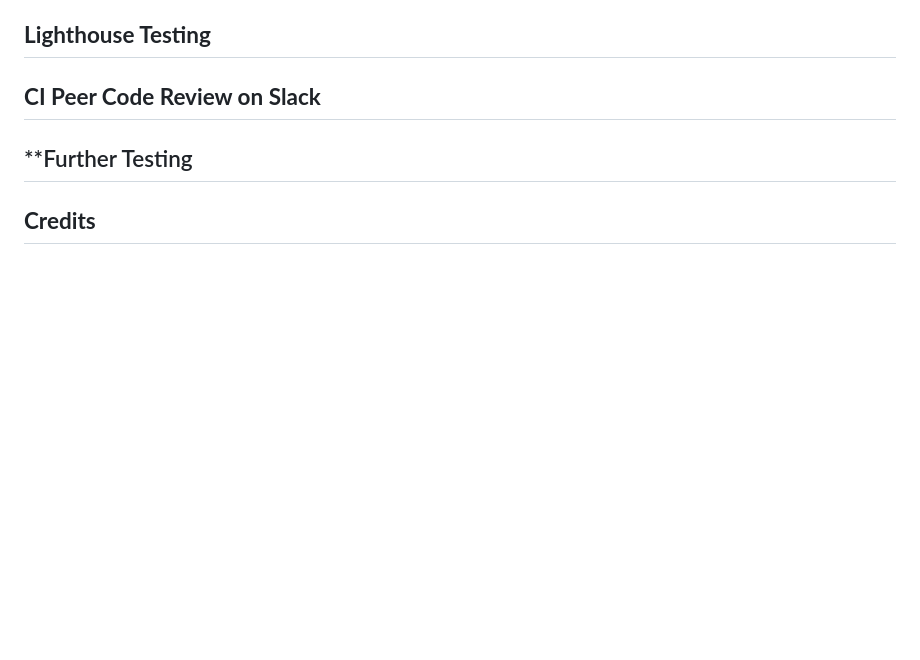
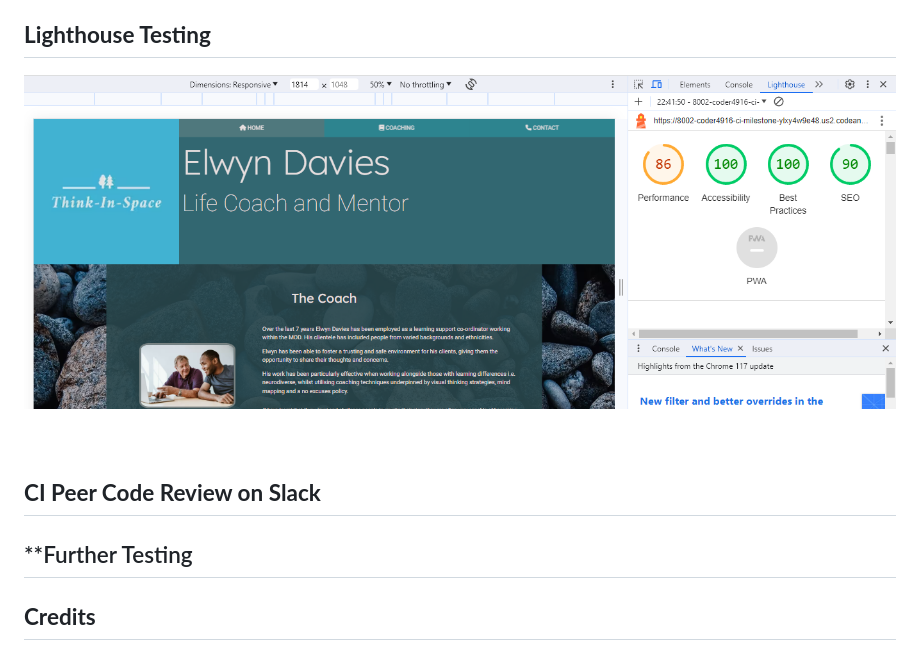
Before and after one commit to Coder4916/Think-In-Space, a Markdown page: README.md, the part around the change. Drawn GitHub-style; pictures changed too: assets/images/lighthouse-testing.png (added); blank space fills up the shorter version.

Commit message:
Improved descriptions on external links on learn-more.html page. Carried out Lighthouse testing and updated Readme with a snapshot of the test.

```diff
--- a/README.md
+++ b/README.md
@@ -485,6 +485,8 @@ The images below are snapshots of each page of the website after the code has be
 
 ## **Lighthouse Testing**
 
+![Think-In-Space Lighthouse testing](/assets/images/lighthouse-testing.png)
+
 ## **CI Peer Code Review on Slack**
 
 ## **Further Testing
```
Also changed, not shown: 5 other files.
